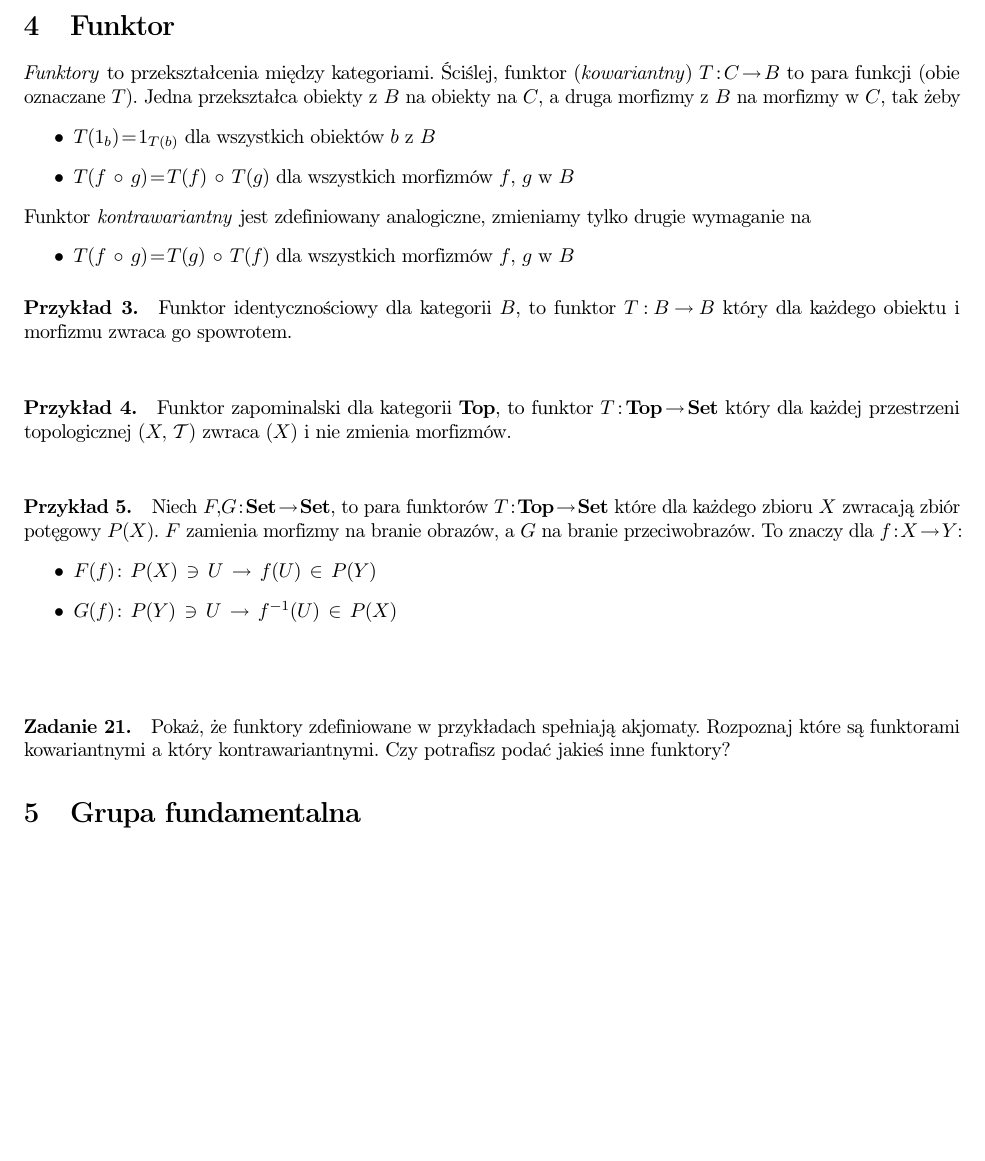
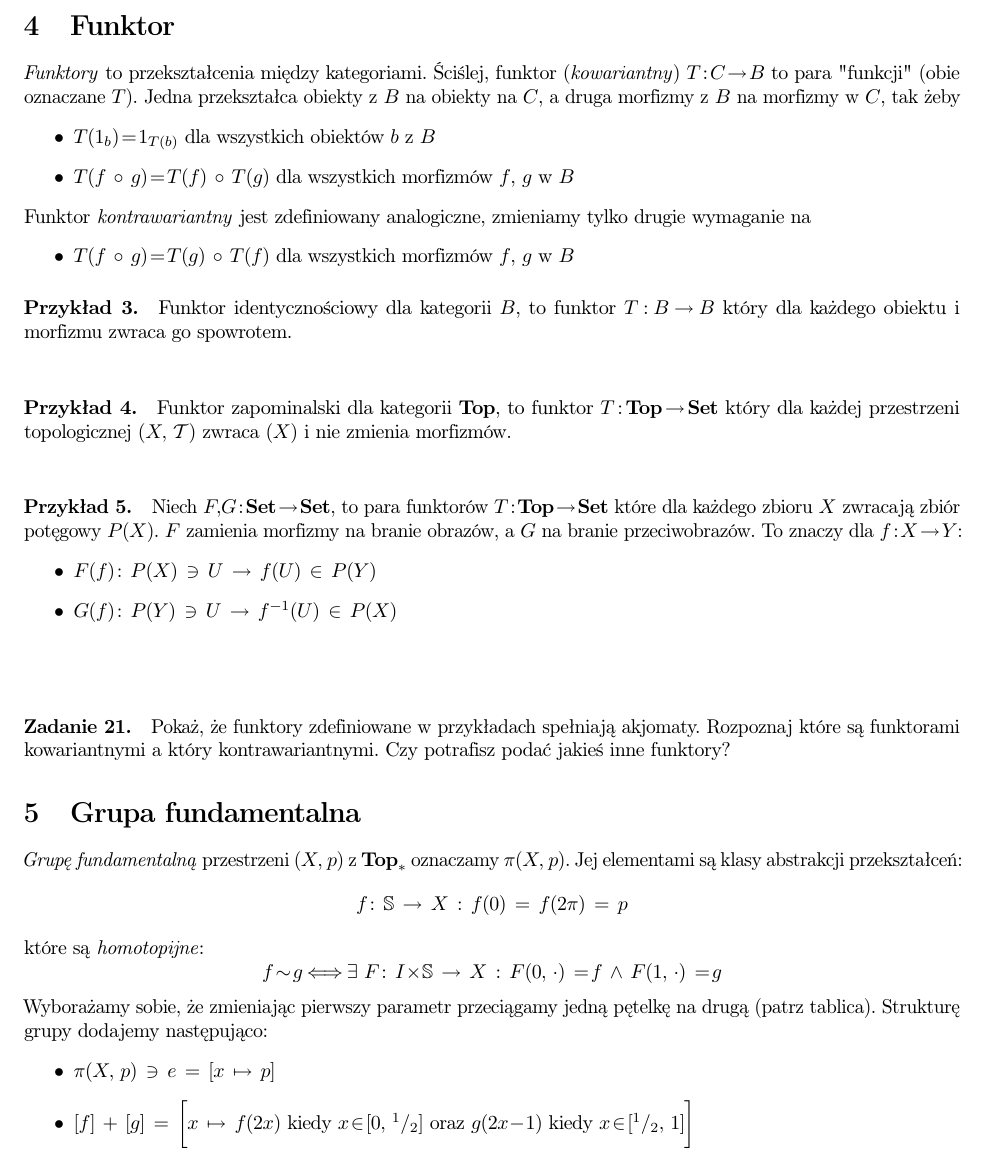
Before and after one commit to pawel-czyz/kategorie, a LaTeX document (materialy/materialy.tex, which reads materialy/day3.tex): part of page 5 of 5, cut so that both start at the same text, the shorter picture padded with empty space. Compiled offline with pdfLaTeX.

Commit message:
grp fundamentalna

```diff
--- a/materialy/day3.tex
+++ b/materialy/day3.tex
@@ -1,7 +1,7 @@
 \section{Funktor}
 
 
-\emph{Funktory} to przekształcenia między kategoriami. Ściślej, funktor (\emph{kowariantny}) $T: C\to B$ to para funkcji (obie oznaczane $T$). Jedna przekształca obiekty z $B$ na obiekty na $C$, a druga morfizmy z $B$ na morfizmy w $C$, tak żeby
+\emph{Funktory} to przekształcenia między kategoriami. Ściślej, funktor (\emph{kowariantny}) $T: C\to B$ to para "funkcji" (obie oznaczane $T$). Jedna przekształca obiekty z $B$ na obiekty na $C$, a druga morfizmy z $B$ na morfizmy w $C$, tak żeby
 \begin{itemize}
 \item $T(1_b) = 1_{T(b)}$ dla wszystkich obiektów $b$ z $B$
 \item $T(f\  \circ\ g) = T(f)\ \circ\ T(g)$ dla wszystkich morfizmów $f$, $g$ w $B$
@@ -33,3 +33,13 @@ Funktor \emph{kontrawariantny} jest zdefiniowany analogiczne, zmieniamy tylko dr
 }
 
 \section{Grupa fundamentalna}
+\emph{Grupę  fundamentalną} przestrzeni $(X,\ p)$ z $\Top_*$ oznaczamy $\pi(X,\ p)$. Jej elementami są klasy abstrakcji przekształceń:
+$$f:\ \mathbb{S}\ \to\ X\ :\ f(0)\ =\ f(2\pi)\ =\ p$$
+które są \emph{homotopijne}:
+$$f \sim g \iff \exists\ F:\ I \times \mathbb{S}\ \to\ X\ :\ F(0,\ \cdot)\ = f\ \wedge\ F(1,\ \cdot)\ = g$$
+Wyborażamy sobie, że zmieniając pierwszy parametr przeciągamy jedną pętelkę na drugą (patrz tablica).
+Strukturę grupy dodajemy następująco:
+\begin{itemize}
+	\item $\pi(X,\ p)\ \ni\ e\ =\ [x\ \mapsto\ p]$
+	\item $[f]\ +\ [g]\ =\ \bigg[x\ \mapsto\ f(2x)\text{ kiedy }x \in [0,\ ^1/_2]\text{ oraz }g(2x-1)\text{ kiedy }x \in [^1/_2,\ 1]\bigg]$
+\end{itemize}
```
